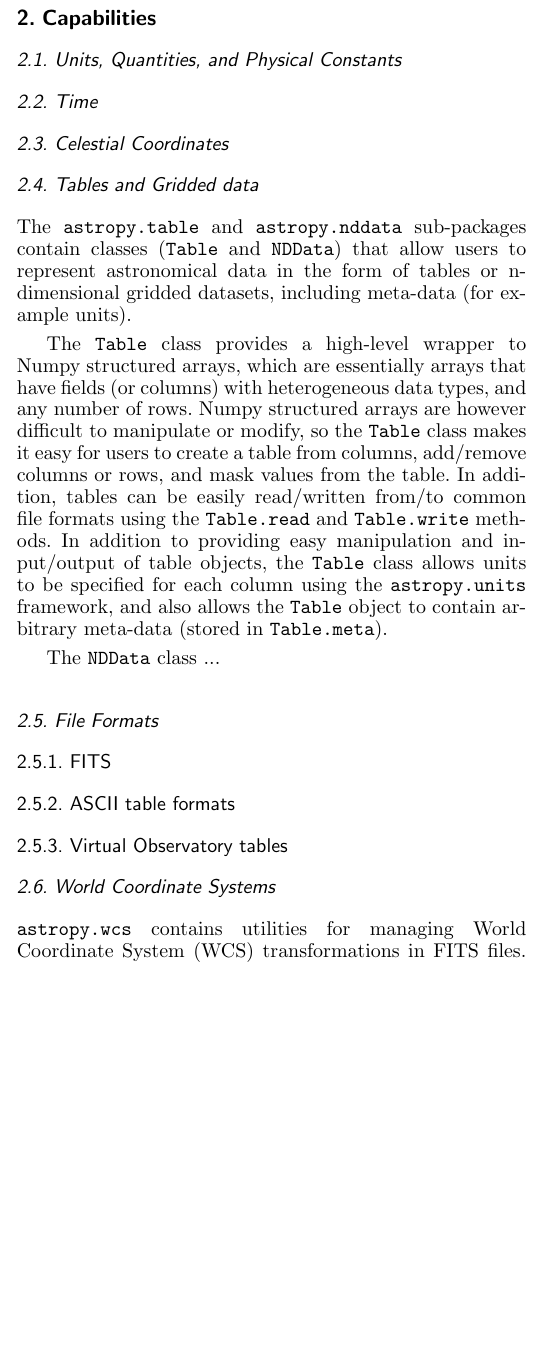
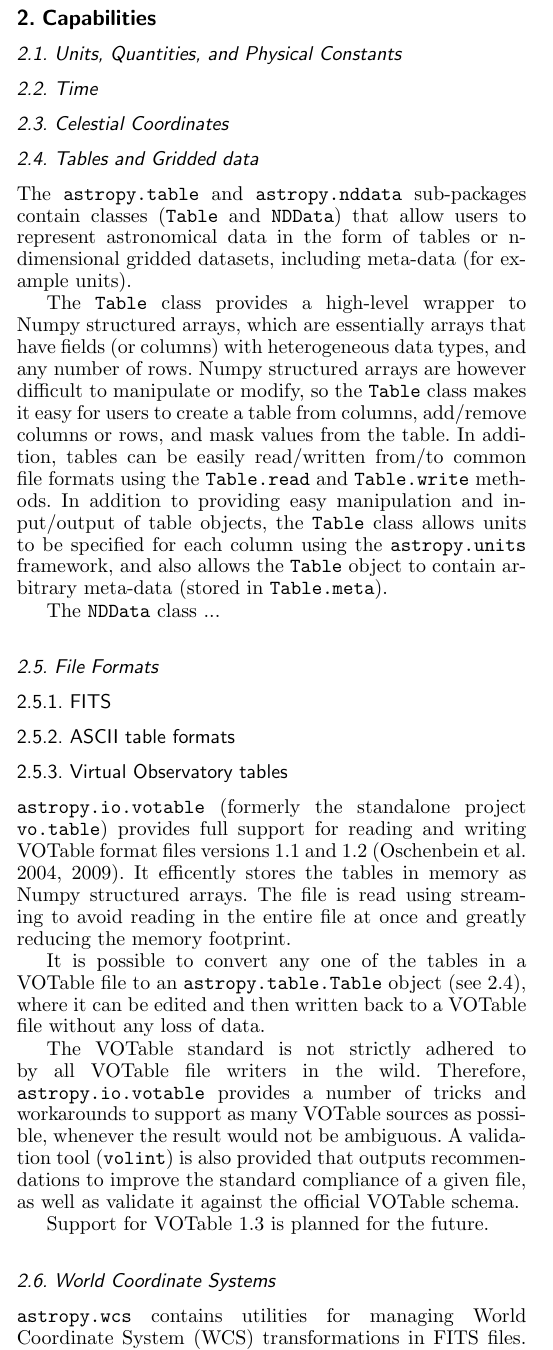
Before and after one commit to astropy/astropy-v0.2-paper, a LaTeX paper (astropy.tex): part of one column of page 2 of 3, cut so that both start at the same text, the shorter picture padded with empty space. Compiled offline with pdfLaTeX.

Commit message:
Add astropy.io.votable documentation

```diff
--- a/astropy.tex
+++ b/astropy.tex
@@ -277,6 +277,8 @@ and planned functionality (\S\ref{sec:future}).
 
 % Authors: Tom A., Tom R., Wolfgang K., Erik T.
 
+\label{sec:table}
+
 The \texttt{astropy.table} and \texttt{astropy.nddata} sub-packages contain
 classes (\texttt{Table} and \texttt{NDData}) that allow users to represent
 astronomical data in the form of tables or n-dimensional gridded datasets,
@@ -314,7 +316,28 @@ The \texttt{NDData} class ...
 \subsubsection{Virtual Observatory tables}
 
 % Authors: Mike D.
+\texttt{astropy.io.votable} (formerly the standalone project
+\texttt{vo.table}) provides full support for reading and writing
+VOTable format files versions 1.1 and 1.2
+\citep{ochsenbein2004votable,ochsenbein2009votable}.  It efficently
+stores the tables in memory as Numpy structured arrays.  The file is
+read using streaming to avoid reading in the entire file at once and
+greatly reducing the memory footprint.
 
+It is possible to convert any one of the tables in a VOTable file to
+an \texttt{astropy.table.Table} object (see \ref{sec:table}), where it
+can be edited and then written back to a VOTable file without any loss
+of data.
+
+The VOTable standard is not strictly adhered to by all VOTable file
+writers in the wild.  Therefore, \texttt{astropy.io.votable} provides
+a number of tricks and workarounds to support as many VOTable sources
+as possible, whenever the result would not be ambiguous.  A validation
+tool (\texttt{volint}) is also provided that outputs recommendations
+to improve the standard compliance of a given file, as well as
+validate it against the official VOTable schema.
+
+Support for VOTable 1.3 is planned for the future.
 
 \subsection{World Coordinate Systems}
 
```
Also changed, not shown: references.bib (+20 -0 lines).
